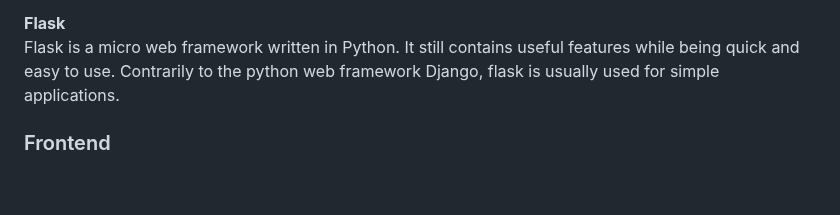
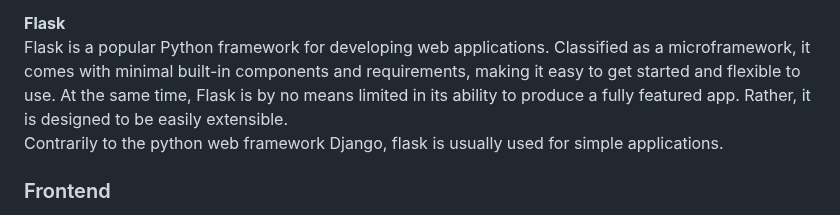
Before and after one commit to artainmo/web-development, a Markdown page: README.md, the part around the change. Drawn GitHub-style; blank space fills up the shorter version.

```diff
--- a/README.md
+++ b/README.md
@@ -91,7 +91,8 @@ This is a framework for webdevelopment written in the general-purpose programmin
 It uses a default MVC structure and uses multiple web/programming conventions, it enables rapid deployment and is widely used.
 
 **Flask**<br>
-Flask is a micro web framework written in Python. It still contains useful features while being quick and easy to use. Contrarily to the python web framework Django, flask is usually used for simple applications.
+Flask is a popular Python framework for developing web applications. Classified as a microframework, it comes with minimal built-in components and requirements, making it easy to get started and flexible to use. At the same time, Flask is by no means limited in its ability to produce a fully featured app. Rather, it is designed to be easily extensible.<br>
+Contrarily to the python web framework Django, flask is usually used for simple applications.
 
 ### Frontend
 **HTML & CSS**<br>
```
